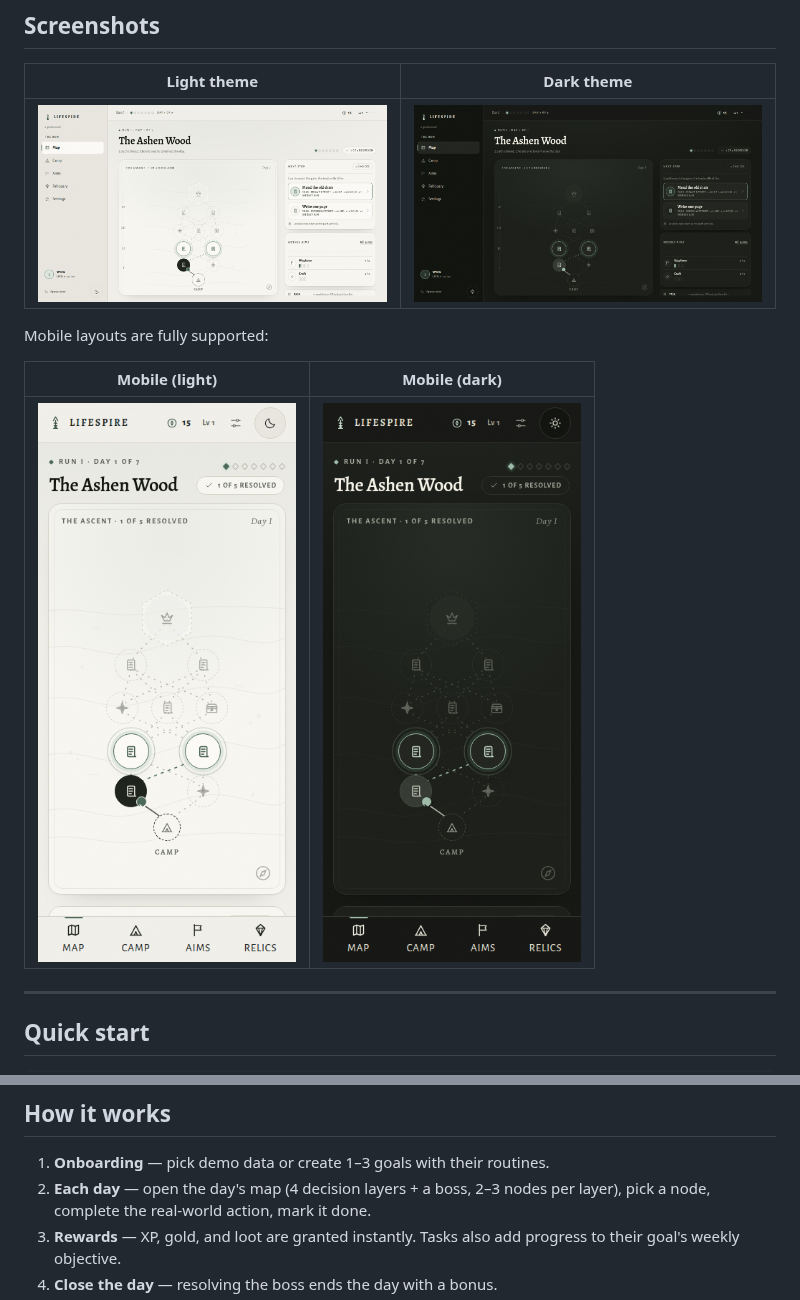
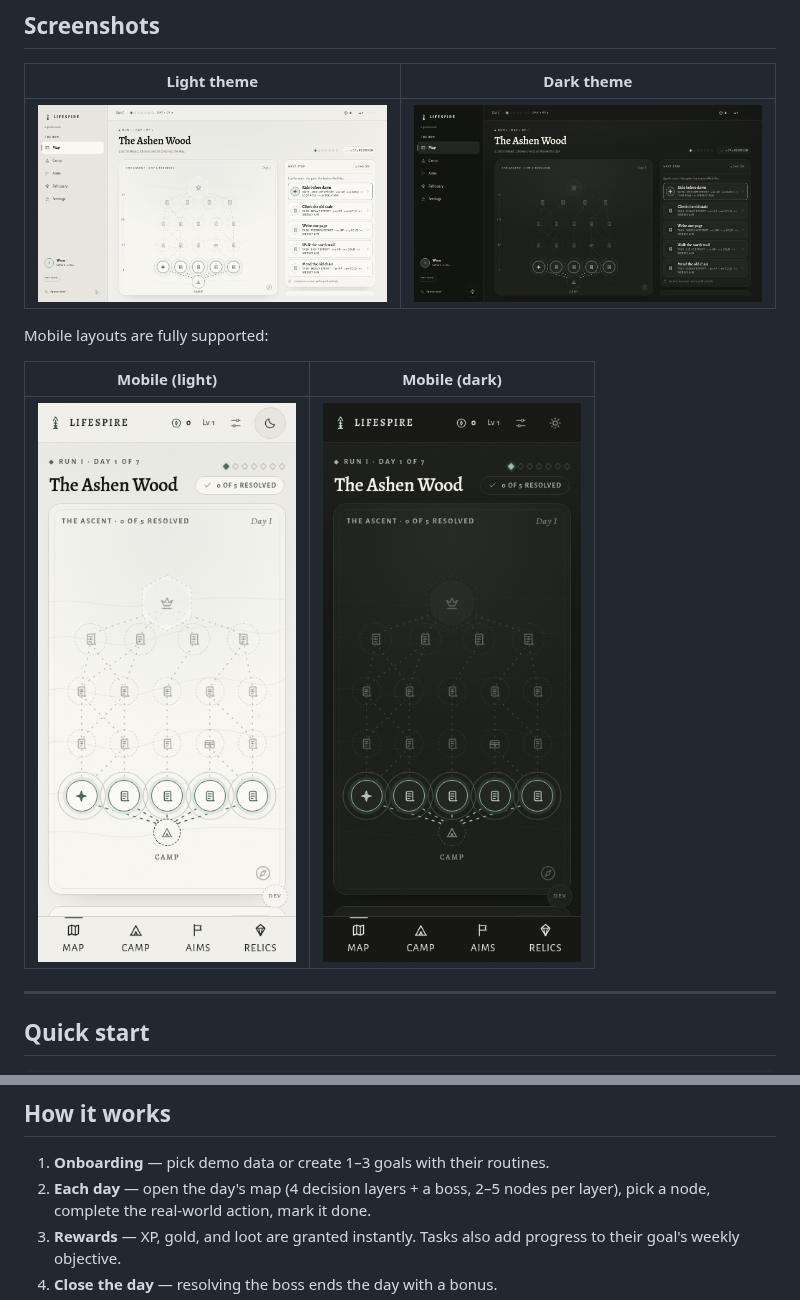
Before and after one commit to ToguDV/lifespire, a Markdown page: README.md, 2 parts joined by grey strips. Rendered like a GitHub page; pictures changed too: docs/screenshots/map-dark.png, docs/screenshots/map-light.png, docs/screenshots/map-mobile-dark.png.

```diff
--- a/README.md
+++ b/README.md
@@ -59,7 +59,7 @@ pnpm preview    # serve the build (test PWA / offline)
 ## How it works
 
 1. **Onboarding** — pick demo data or create 1–3 goals with their routines.
-2. **Each day** — open the day's map (4 decision layers + a boss, 2–3 nodes per
+2. **Each day** — open the day's map (4 decision layers + a boss, 2–5 nodes per
    layer), pick a node, complete the real-world action, mark it done.
 3. **Rewards** — XP, gold, and loot are granted instantly. Tasks also add
    progress to their goal's weekly objective.
```
Also changed, not shown: SPEC.md (+5 -3 lines), docs/ARCHITECTURE.md (+22 -4 lines), 10 other files.
